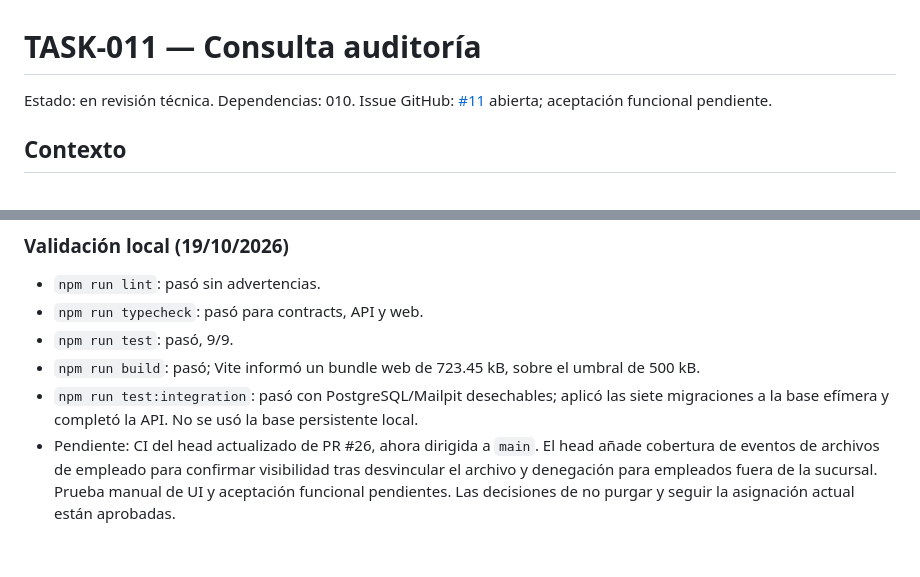
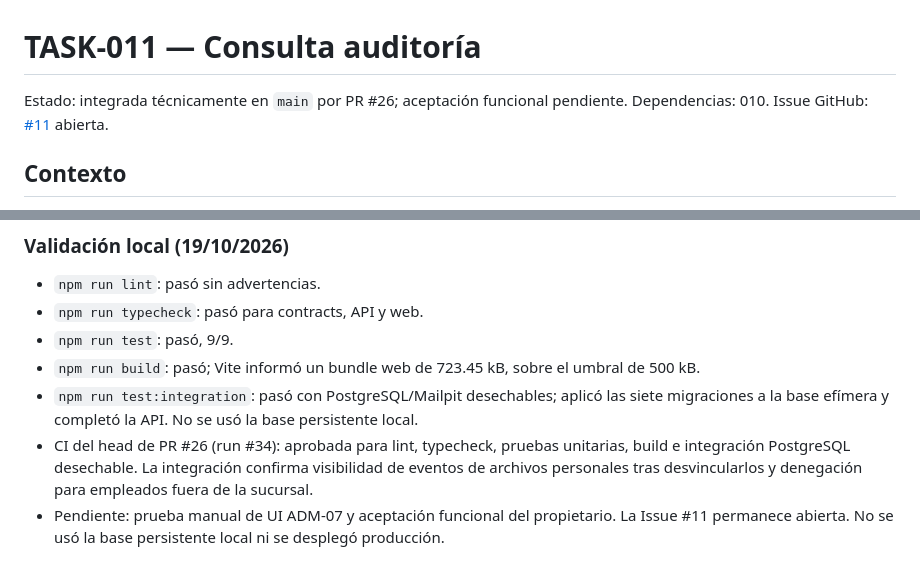
Before and after one commit to joseluiszamora/mvp-transporte, a Markdown page: docs/tasks/TASK-011.md, 2 parts joined by grey strips. Rendered like a GitHub page.

Commit message:
docs(TASK-011): registrar CI y pendientes funcionales

```diff
--- a/docs/tasks/TASK-011.md
+++ b/docs/tasks/TASK-011.md
@@ -1,5 +1,5 @@
 # TASK-011 — Consulta auditoría
-Estado: en revisión técnica. Dependencias: 010. Issue GitHub: [#11](https://github.com/joseluiszamora/mvp-transporte/issues/11) abierta; aceptación funcional pendiente.
+Estado: integrada técnicamente en `main` por PR #26; aceptación funcional pendiente. Dependencias: 010. Issue GitHub: [#11](https://github.com/joseluiszamora/mvp-transporte/issues/11) abierta.
 ## Contexto
 Leer AGENTS.md y docs/product.md, architecture.md, data-model.md, security.md, access-matrix.md; consultar docs/modules/ relevantes. Criterios de módulo completan esta tarea.
 ## Objetivo y alcance
@@ -26,4 +26,5 @@ Código/migraciones/contratos, pruebas significativas, documentación actualizad
 - `npm run test`: pasó, 9/9.
 - `npm run build`: pasó; Vite informó un bundle web de 723.45 kB, sobre el umbral de 500 kB.
 - `npm run test:integration`: pasó con PostgreSQL/Mailpit desechables; aplicó las siete migraciones a la base efímera y completó la API. No se usó la base persistente local.
-- Pendiente: CI del head actualizado de PR #26, ahora dirigida a `main`. El head añade cobertura de eventos de archivos de empleado para confirmar visibilidad tras desvincular el archivo y denegación para empleados fuera de la sucursal. Prueba manual de UI y aceptación funcional pendientes. Las decisiones de no purgar y seguir la asignación actual están aprobadas.
+- CI del head de PR #26 (run #34): aprobada para lint, typecheck, pruebas unitarias, build e integración PostgreSQL desechable. La integración confirma visibilidad de eventos de archivos personales tras desvincularlos y denegación para empleados fuera de la sucursal.
+- Pendiente: prueba manual de UI ADM-07 y aceptación funcional del propietario. La Issue #11 permanece abierta. No se usó la base persistente local ni se desplegó producción.
```
